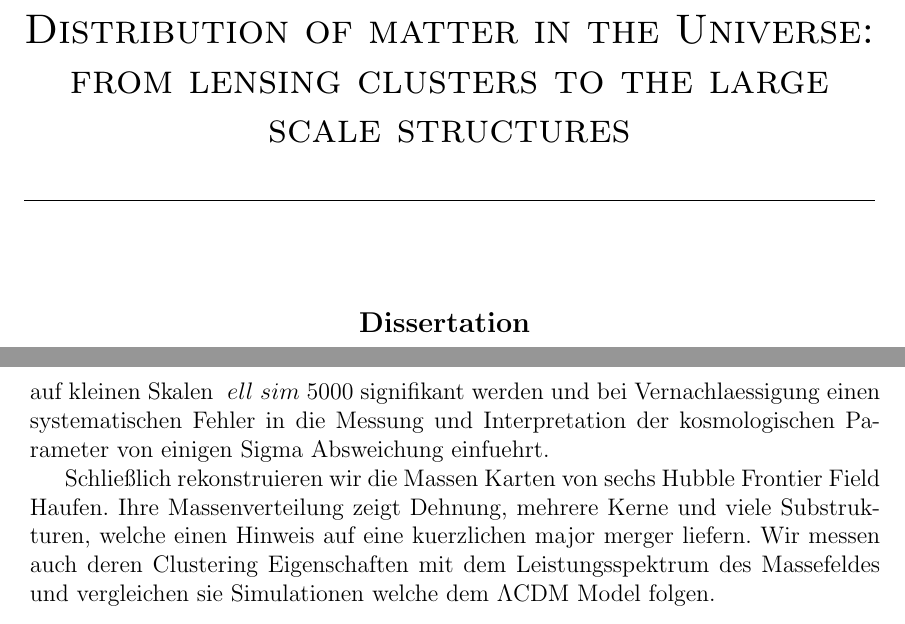
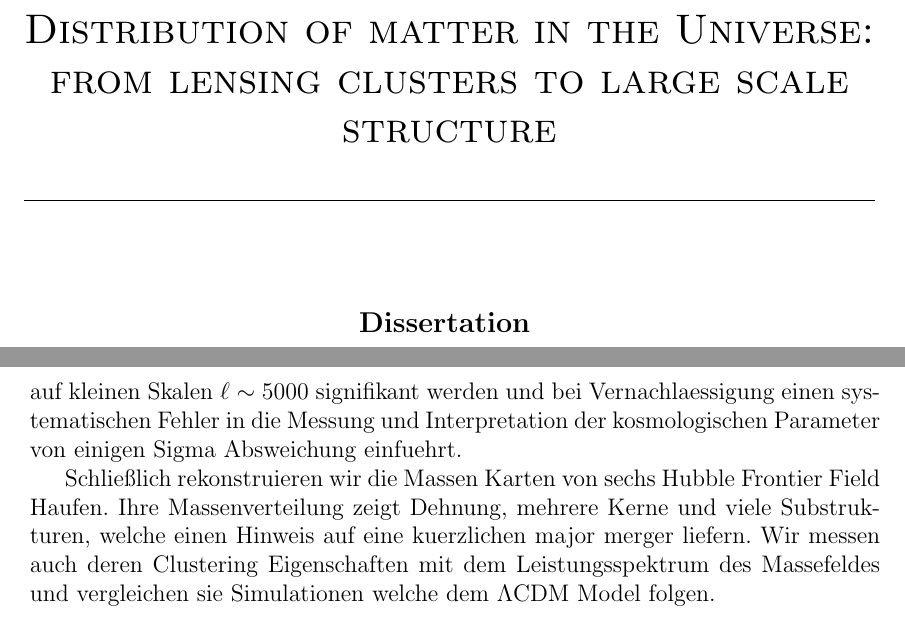
Before and after one commit to creativeishu/Finisher, a LaTeX thesis (thesis.tex, which reads head/title.tex): two parts of pages 1 and 14 of 70, joined at a grey line, cut so that both start at the same text. Compiled offline with pdfLaTeX; a LaTeX package or settings file that is missing is left out.

Commit message:
final draft

```diff
--- a/head/title.tex
+++ b/head/title.tex
@@ -4,7 +4,7 @@
 %\title{Computational Adventures on Planets and Exoplanets with GPUs - \\
 %The Development of GENGA, Helios-$\kappa$ and THOR.polaris}
 \title{Distribution of matter in the Universe: from lensing clusters
-to the large scale structures}
+to  large scale structure}
 %%%%%%%%%%%%%%%%%%%%%%%%%%%%%%%%%%%%%%%%%%%%%%%%%%
 
 \author{Irshad Mohammed}
```
Also changed, not shown: head/zusammenfassung.tex (+1 -1 lines).
